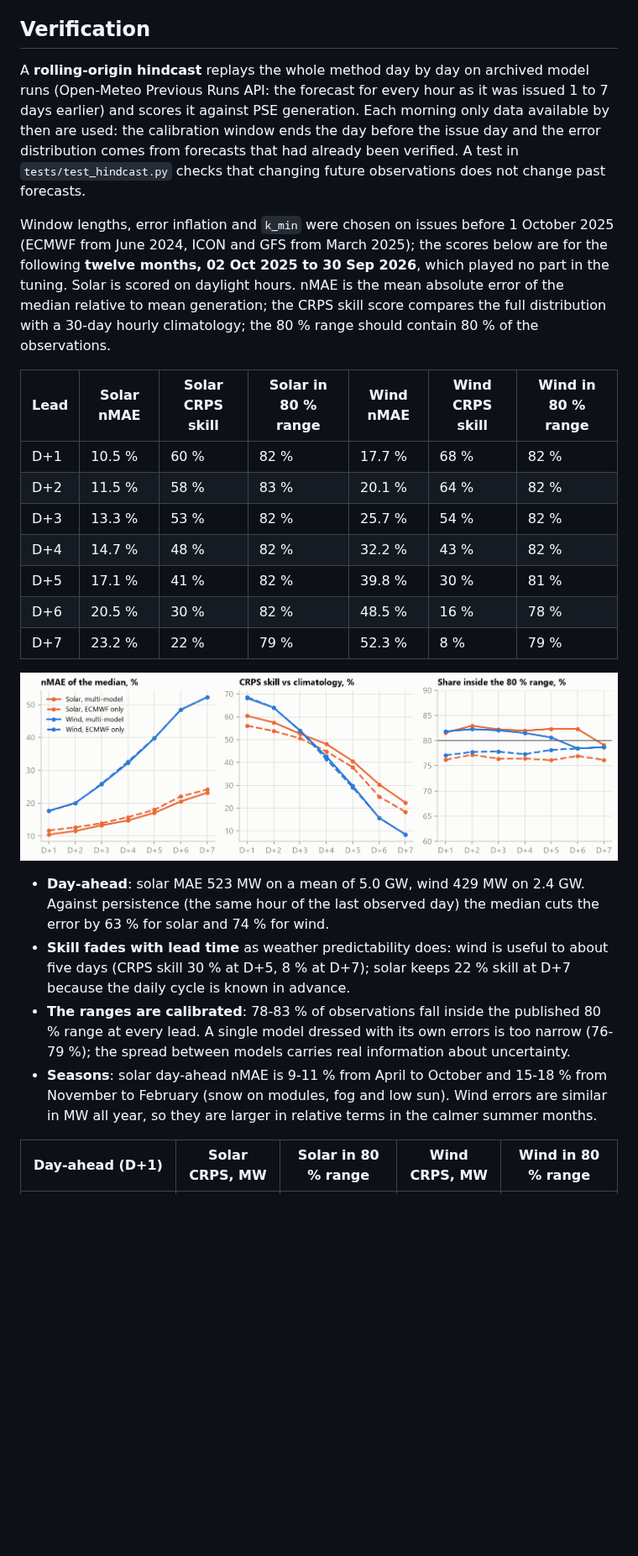
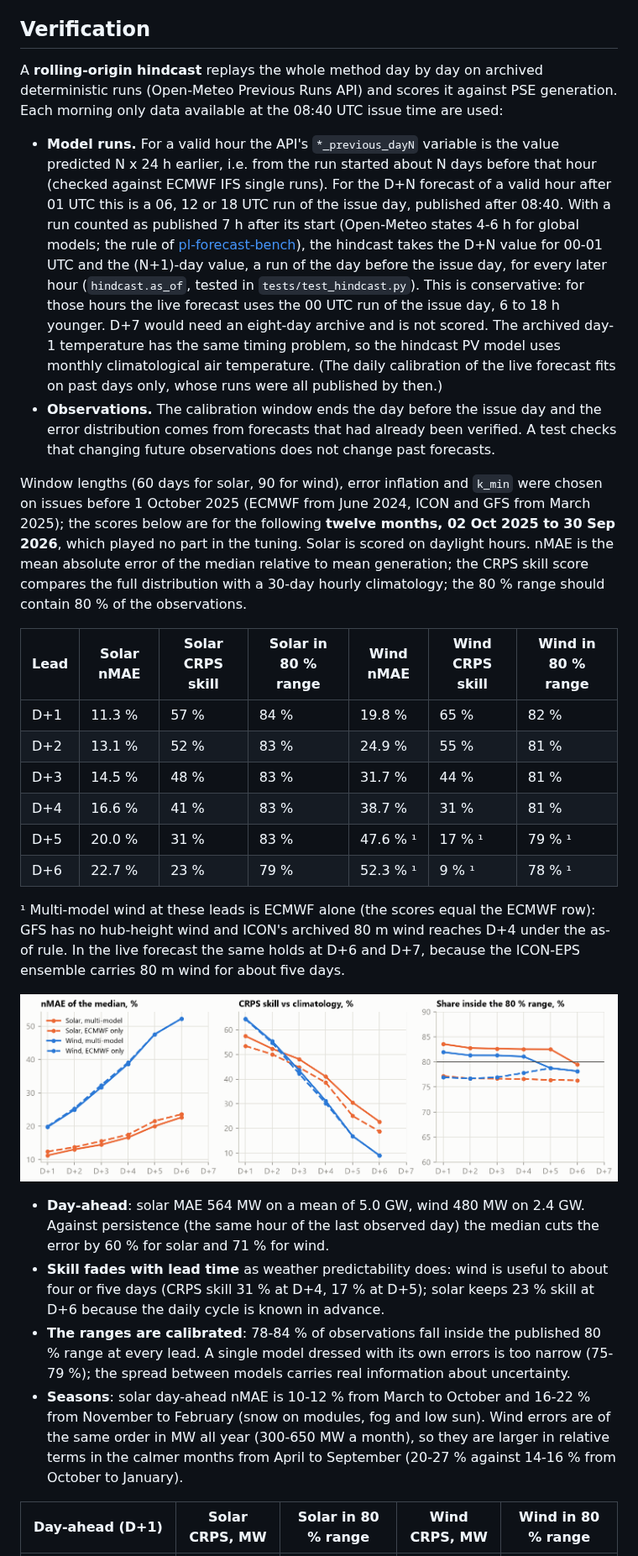
Before and after one commit to kwwaleszczynski-del/pl-res-forecast-climate, a Markdown page: README.md, the part around one of its changes. Shown at 84% size. GitHub-like rendering; pictures changed too: docs/img/hindcast_skill.png; blank space fills up the shorter version.

```diff
--- a/README.md
+++ b/README.md
@@ -67,42 +69,58 @@ PSE his-wlk-cal (actual wind & PV) ───────────────
 
 ## Verification
 
-A **rolling-origin hindcast** replays the whole method day by day on archived model runs (Open-Meteo Previous
-Runs API: the forecast for every hour as it was issued 1 to 7 days earlier) and scores it against PSE generation.
-Each morning only data available by then are used: the calibration window ends the day before the issue day and the
-error distribution comes from forecasts that had already been verified. A test in `tests/test_hindcast.py` checks that
-changing future observations does not change past forecasts.
+A **rolling-origin hindcast** replays the whole method day by day on archived deterministic runs (Open-Meteo
+Previous Runs API) and scores it against PSE generation. Each morning only data available at the 08:40 UTC issue
+time are used:
 
-Window lengths, error inflation and `k_min` were chosen on issues before 1 October 2025 (ECMWF from June 2024, ICON
-and GFS from March 2025); the scores below are for the following **twelve months, 02 Oct 2025 to
-30 Sep 2026**, which played no part in the tuning. Solar is scored on daylight hours. nMAE is the
+- **Model runs.** For a valid hour the API's `*_previous_dayN` variable is the value predicted N x 24 h earlier,
+  i.e. from the run started about N days before that hour (checked against ECMWF IFS single runs). For the D+N
+  forecast of a valid hour after 01 UTC this is a 06, 12 or 18 UTC run of the issue day, published after 08:40.
+  With a run counted as published 7 h after its start (Open-Meteo states 4-6 h for global models; the rule of
+  [pl-forecast-bench](https://github.com/kwwaleszczynski-del/pl-forecast-bench)), the hindcast takes the D+N value
+  for 00-01 UTC and the (N+1)-day value, a run of the day before the issue day, for every later hour
+  (`hindcast.as_of`, tested in `tests/test_hindcast.py`). This is conservative: for those hours the live forecast
+  uses the 00 UTC run of the issue day, 6 to 18 h younger. D+7 would need an eight-day archive and is not scored.
+  The archived day-1 temperature has the same timing problem, so the hindcast PV model uses monthly climatological
+  air temperature. (The daily calibration of the live forecast fits on past days only, whose runs were all
+  published by then.)
+- **Observations.** The calibration window ends the day before the issue day and the error distribution comes from
+  forecasts that had already been verified. A test checks that changing future observations does not change past
+  forecasts.
+
+Window lengths (60 days for solar, 90 for wind), error inflation and `k_min` were chosen on issues before 1 October
+2025 (ECMWF from June 2024, ICON and GFS from March 2025); the scores below are for the following **twelve months,
+02 Oct 2025 to 30 Sep 2026**, which played no part in the tuning. Solar is scored on daylight hours. nMAE is the
 mean absolute error of the median relative to mean generation; the CRPS skill score compares the full distribution
 with a 30-day hourly climatology; the 80 % range should contain 80 % of the observations.
 
 | Lead | Solar nMAE | Solar CRPS skill | Solar in 80 % range | Wind nMAE | Wind CRPS skill | Wind in 80 % range |
 |---|---|---|---|---|---|---|
-| D+1 | 10.5 % | 60 % | 82 % | 17.7 % | 68 % | 82 % |
-| D+2 | 11.5 % | 58 % | 83 % | 20.1 % | 64 % | 82 % |
-| D+3 | 13.3 % | 53 % | 82 % | 25.7 % | 54 % | 82 % |
-| D+4 | 14.7 % | 48 % | 82 % | 32.2 % | 43 % | 82 % |
-| D+5 | 17.1 % | 41 % | 82 % | 39.8 % | 30 % | 81 % |
-| D+6 | 20.5 % | 30 % | 82 % | 48.5 % | 16 % | 78 % |
-| D+7 | 23.2 % | 22 % | 79 % | 52.3 % | 8 % | 79 % |
+| D+1 | 11.3 % | 57 % | 84 % | 19.8 % | 65 % | 82 % |
+| D+2 | 13.1 % | 52 % | 83 % | 24.9 % | 55 % | 81 % |
+| D+3 | 14.5 % | 48 % | 83 % | 31.7 % | 44 % | 81 % |
+| D+4 | 16.6 % | 41 % | 83 % | 38.7 % | 31 % | 81 % |
+| D+5 | 20.0 % | 31 % | 83 % | 47.6 % ¹ | 17 % ¹ | 79 % ¹ |
+| D+6 | 22.7 % | 23 % | 79 % | 52.3 % ¹ | 9 % ¹ | 78 % ¹ |
+
+¹ Multi-model wind at these leads is ECMWF alone (the scores equal the ECMWF row): GFS has no hub-height wind and
+ICON's archived 80 m wind reaches D+4 under the as-of rule. In the live forecast the same holds at D+6 and D+7,
+because the ICON-EPS ensemble carries 80 m wind for about five days.
 
 ![hindcast skill](docs/img/hindcast_skill.png)
 
-- **Day-ahead**: solar MAE 523 MW on a mean of 5.0 GW, wind 429 MW on
+- **Day-ahead**: solar MAE 564 MW on a mean of 5.0 GW, wind 480 MW on
   2.4 GW. Against persistence (the same hour of the last observed day) the median cuts the
-  error by 63 % for solar and 74 % for wind.
-- **Skill fades with lead time** as weather predictability does: wind is useful to about five days (CRPS skill
-  30 % at D+5, 8 % at D+7); solar keeps
-  22 % skill at D+7 because the daily cycle is known in advance.
-- **The ranges are calibrated**: 78-83 % of observations fall inside the published 80 % range at every lead.
-  A single model dressed with its own errors is too narrow (76-79 %); the spread between models carries real
+  error by 60 % for solar and 71 % for wind.
+- **Skill fades with lead time** as weather predictability does: wind is useful to about four or five days (CRPS
+  skill 31 % at D+4, 17 % at D+5); solar keeps 23 % skill at D+6 because the daily cycle is known in advance.
+- **The ranges are calibrated**: 78-84 % of observations fall inside the published 80 % range at every lead.
+  A single model dressed with its own errors is too narrow (75-79 %); the spread between models carries real
   information about uncertainty.
-- **Seasons**: solar day-ahead nMAE is 9-11 % from April to October and 15-18 % from November to February (snow on
-  modules, fog and low sun). Wind errors are similar in MW all year, so they are larger in relative terms in the
-  calmer summer months.
+- **Seasons**: solar day-ahead nMAE is 10-12 % from March to October and 16-22 % from November to February (snow on
+  modules, fog and low sun). Wind errors are of the same order in MW all year (300-650 MW a month), so they are larger
+  in relative terms in the calmer months from April to September (20-27 % against 14-16 % from October to
+  January).
 
 | Day-ahead (D+1) | Solar CRPS, MW | Solar in 80 % range | Wind CRPS, MW | Wind in 80 % range |
 |---|---|---|---|---|
```
Also changed, not shown: other parts of README.md (+24 -11 lines), docs/img/hindcast_example.png, 9 other files.
